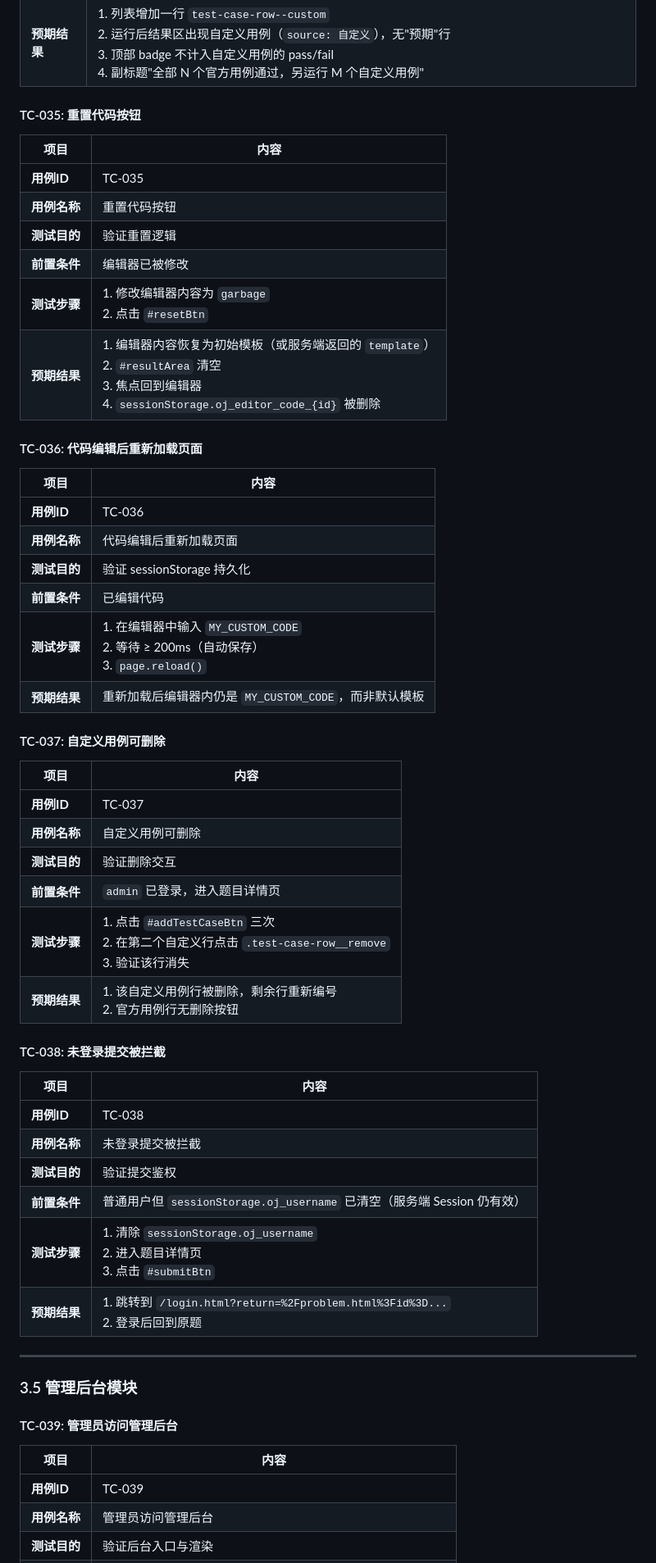
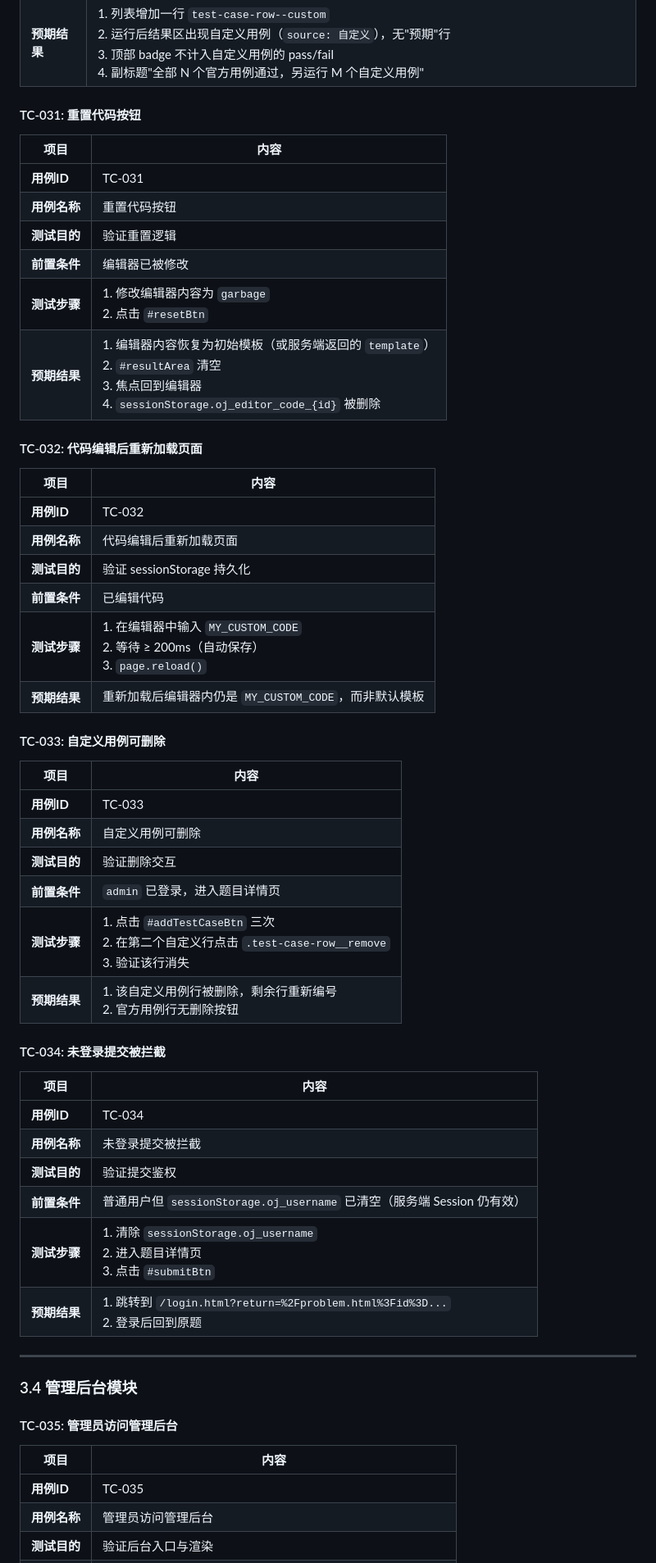
Before and after one commit to Lotso-ww/cpp-oj, a Markdown page: web自动化测试文档.md, the part around one of its changes. Shown at 82% size. Drawn GitHub-style.

```diff
--- a/web自动化测试文档.md
+++ b/web自动化测试文档.md
@@ -445,44 +397,44 @@
 | **测试步骤** | 1. 点击 `#addTestCaseBtn`<br>2. 在最后一个 `.test-case-row[data-source="custom"]` 的 `textarea[data-field="input"]` 输入 `42 58`<br>3. 再次点击 `#runTestBtn` |
 | **预期结果** | 1. 列表增加一行 `test-case-row--custom`<br>2. 运行后结果区出现自定义用例（`source: 自定义`），无"预期"行<br>3. 顶部 badge 不计入自定义用例的 pass/fail<br>4. 副标题"全部 N 个官方用例通过，另运行 M 个自定义用例" |
 
-#### TC-035: 重置代码按钮
+#### TC-031: 重置代码按钮
 
 | 项目 | 内容 |
 |------|------|
-| **用例ID** | TC-035 |
+| **用例ID** | TC-031 |
 | **用例名称** | 重置代码按钮 |
 | **测试目的** | 验证重置逻辑 |
 | **前置条件** | 编辑器已被修改 |
 | **测试步骤** | 1. 修改编辑器内容为 `garbage`<br>2. 点击 `#resetBtn` |
 | **预期结果** | 1. 编辑器内容恢复为初始模板（或服务端返回的 `template`）<br>2. `#resultArea` 清空<br>3. 焦点回到编辑器<br>4. `sessionStorage.oj_editor_code_{id}` 被删除 |
 
-#### TC-036: 代码编辑后重新加载页面
+#### TC-032: 代码编辑后重新加载页面
 
 | 项目 | 内容 |
 |------|------|
-| **用例ID** | TC-036 |
+| **用例ID** | TC-032 |
 | **用例名称** | 代码编辑后重新加载页面 |
 | **测试目的** | 验证 sessionStorage 持久化 |
 | **前置条件** | 已编辑代码 |
 | **测试步骤** | 1. 在编辑器中输入 `MY_CUSTOM_CODE`<br>2. 等待 ≥ 200ms（自动保存）<br>3. `page.reload()` |
 | **预期结果** | 重新加载后编辑器内仍是 `MY_CUSTOM_CODE`，而非默认模板 |
 
-#### TC-037: 自定义用例可删除
+#### TC-033: 自定义用例可删除
 
 | 项目 | 内容 |
 |------|------|
-| **用例ID** | TC-037 |
+| **用例ID** | TC-033 |
 | **用例名称** | 自定义用例可删除 |
 | **测试目的** | 验证删除交互 |
 | **前置条件** | `admin` 已登录，进入题目详情页 |
 | **测试步骤** | 1. 点击 `#addTestCaseBtn` 三次<br>2. 在第二个自定义行点击 `.test-case-row__remove`<br>3. 验证该行消失 |
 | **预期结果** | 1. 该自定义用例行被删除，剩余行重新编号<br>2. 官方用例行无删除按钮 |
 
-#### TC-038: 未登录提交被拦截
+#### TC-034: 未登录提交被拦截
 
 | 项目 | 内容 |
 |------|------|
-| **用例ID** | TC-038 |
+| **用例ID** | TC-034 |
 | **用例名称** | 未登录提交被拦截 |
 | **测试目的** | 验证提交鉴权 |
 | **前置条件** | 普通用户但 `sessionStorage.oj_username` 已清空（服务端 Session 仍有效） |
@@ -491,13 +443,13 @@
 
 ---
 
-### 3.5 管理后台模块
+### 3.4 管理后台模块
 
-#### TC-039: 管理员访问管理后台
+#### TC-035: 管理员访问管理后台
 
 | 项目 | 内容 |
 |------|------|
-| **用例ID** | TC-039 |
+| **用例ID** | TC-035 |
 | **用例名称** | 管理员访问管理后台 |
 | **测试目的** | 验证后台入口与渲染 |
 | **前置条件** | `admin` 已登录 |
```
Also changed, not shown: other parts of web自动化测试文档.md (+162 -162 lines).
